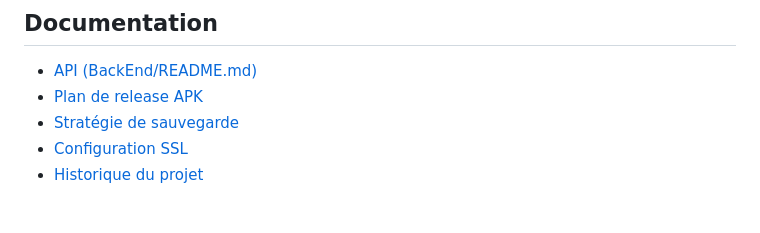
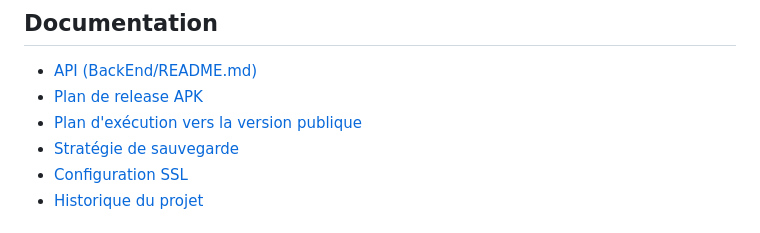
Before and after one commit to tameze-prince/PlatePilote, a Markdown page: README.md, the part around one of its changes. GitHub-like rendering.

Commit message:
docs: correct CI badges and link public release plan

```diff
--- a/README.md
+++ b/README.md
@@ -84,6 +84,7 @@ cd FrontEnd && flutter analyze && flutter test
 
 - [API (BackEnd/README.md)](BackEnd/README.md)
 - [Plan de release APK](docs/APK_RELEASE_PLAN.md)
+- [Plan d'exécution vers la version publique](docs/PUBLIC_RELEASE_EXECUTION_PLAN.md)
 - [Stratégie de sauvegarde](docs/BACKUP_STRATEGY.md)
 - [Configuration SSL](docs/SSL_SETUP.md)
 - [Historique du projet](docs/HISTORY.md)
```
Also changed, not shown: other parts of README.md (+1 -1 lines).
